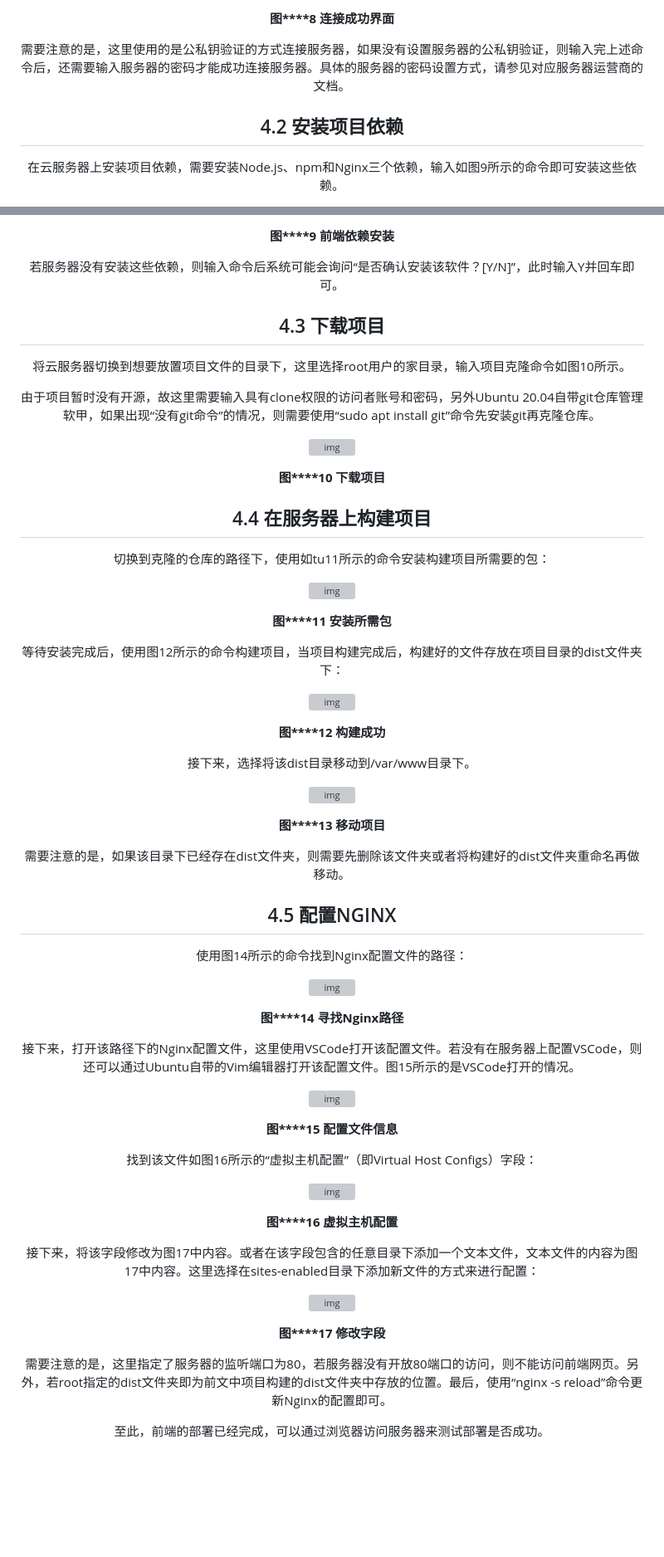
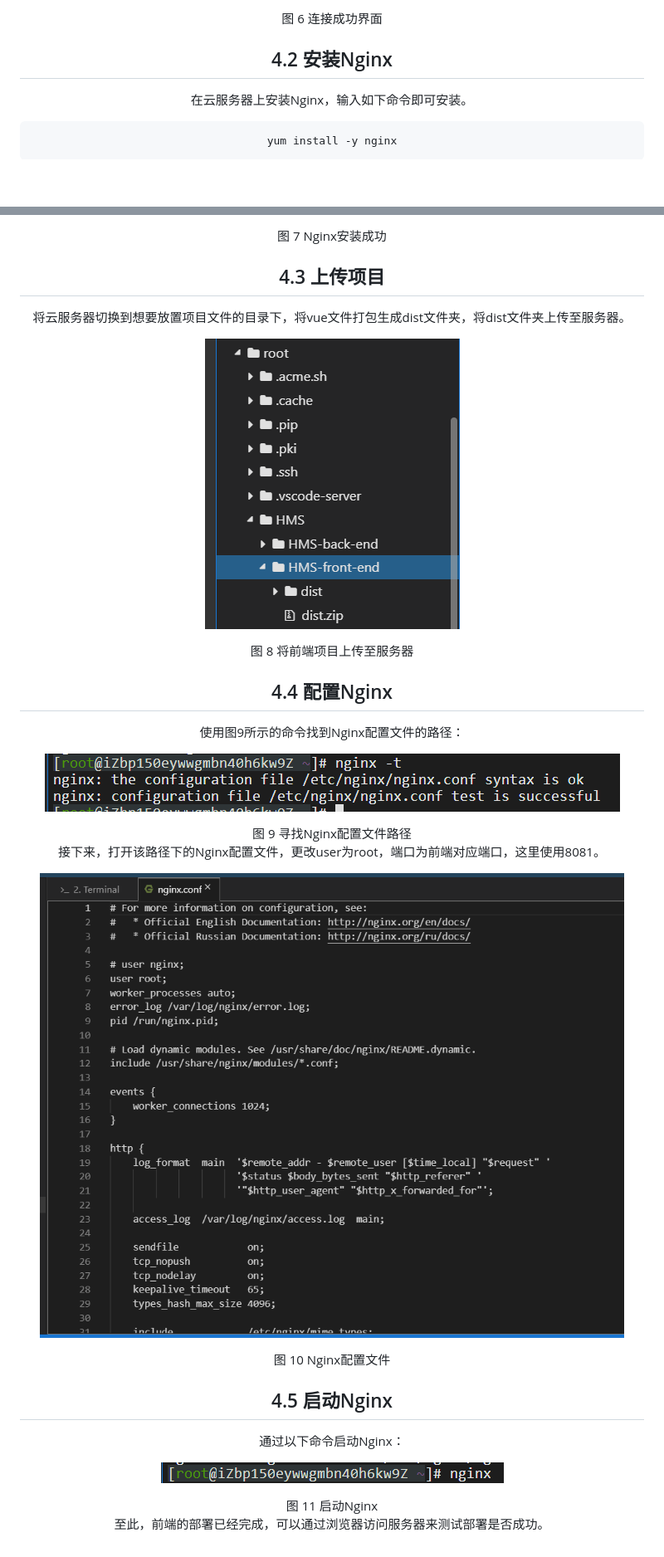
Before and after one commit to SE2023-Group11/HMS-document, a Markdown page: 06-部署文档/部署文档.md, 2 parts joined by grey strips. Shown: that part at 83% size. Drawn GitHub-style; pictures changed too: 06-部署文档/img/image-20230603222737230.png (added), 06-部署文档/img/image-20230603222908085.png (added), 06-部署文档/img/image-20230603223023268.png (added); blank space fills up the shorter version; grey boxes are pictures that could not be loaded.

Commit message:
完成部署文档

````diff
--- a/06-部署文档/部署文档.md
+++ b/06-部署文档/部署文档.md
@@ -172,9 +172,11 @@ export CLASSPATH=.:$JAVA_HOME/lib/dt.jar:$JAVA_HOME/lib/tools.jar;
 
-**图****8** **连接成功界面**
+<center>图 6 连接成功界面
 
-需要注意的是，这里使用的是公私钥验证的方式连接服务器，如果没有设置服务器的公私钥验证，则输入完上述命令后，还需要输入服务器的密码才能成功连接服务器。具体的服务器的密码设置方式，请参见对应服务器运营商的文档。
+## 4.2 安装Nginx
 
-## 4.2 安装项目依赖
+在云服务器上安装Nginx，输入如下命令即可安装。
 
-在云服务器上安装项目依赖，需要安装Node.js、npm和Nginx三个依赖，输入如图9所示的命令即可安装这些依赖。
+```shell
+yum install -y nginx
+```
 
@@ -182,74 +184,34 @@ export CLASSPATH=.:$JAVA_HOME/lib/dt.jar:$JAVA_HOME/lib/tools.jar;
 
-**图****9** **前端依赖安装**
+<center>图 7 Nginx安装成功
 
-若服务器没有安装这些依赖，则输入命令后系统可能会询问“是否确认安装该软件？[Y/N]”，此时输入Y并回车即可。
+## 4.3 上传项目
 
-## 4.3 下载项目
+将云服务器切换到想要放置项目文件的目录下，将vue文件打包生成dist文件夹，将dist文件夹上传至服务器。
 
-将云服务器切换到想要放置项目文件的目录下，这里选择root用户的家目录，输入项目克隆命令如图10所示。
+![image-20230603222737230](img/image-20230603222737230.png)
 
-由于项目暂时没有开源，故这里需要输入具有clone权限的访问者账号和密码，另外Ubuntu 20.04自带git仓库管理软甲，如果出现“没有git命令”的情况，则需要使用“sudo apt install git”命令先安装git再克隆仓库。
+<center>图 8 将前端项目上传至服务器
 
-![img](D:\Typora\img\clip_image020.png)
+## 4.4 配置Nginx
 
-**图****10** **下载项目**
+使用图9所示的命令找到Nginx配置文件的路径：
 
-## 4.4 在服务器上构建项目
+![image-20230603222908085](img/image-20230603222908085.png)
 
-切换到克隆的仓库的路径下，使用如tu11所示的命令安装构建项目所需要的包：
+<center>图 9 寻找Nginx配置文件路径
 
-![img](D:\Typora\img\clip_image022.png)
+接下来，打开该路径下的Nginx配置文件，更改user为root，端口为前端对应端口，这里使用8081。
 
-**图****11** **安装所需包**
+![image-20230603223023268](img/image-20230603223023268.png)
 
+<center>图 10 Nginx配置文件
 
+## 4.5 启动Nginx
 
+通过以下命令启动Nginx：
 
+![image-20230603223243577](img/image-20230603223243577.png)
 
-等待安装完成后，使用图12所示的命令构建项目，当项目构建完成后，构建好的文件存放在项目目录的dist文件夹下：
-
-![img](D:\Typora\img\clip_image024.png)
-
-**图****12** **构建成功**
-
-接下来，选择将该dist目录移动到/var/www目录下。
-
-![img](D:\Typora\img\clip_image026.png)
-
-**图****13** **移动项目**
-
-需要注意的是，如果该目录下已经存在dist文件夹，则需要先删除该文件夹或者将构建好的dist文件夹重命名再做移动。
-
-## 4.5 配置NGINX
-
-使用图14所示的命令找到Nginx配置文件的路径：
-
-![img](D:\Typora\img\clip_image028.png)
-
-**图****14** **寻找****Nginx****路径**
-
-
-
-
-
-接下来，打开该路径下的Nginx配置文件，这里使用VSCode打开该配置文件。若没有在服务器上配置VSCode，则还可以通过Ubuntu自带的Vim编辑器打开该配置文件。图15所示的是VSCode打开的情况。
-
-![img](D:\Typora\img\clip_image030.png)
-
-**图****15** **配置文件信息**
-
-找到该文件如图16所示的“虚拟主机配置”（即Virtual Host Configs）字段：
-
-![img](D:\Typora\img\clip_image032.png)
-
-**图****16** **虚拟主机配置**
-
-接下来，将该字段修改为图17中内容。或者在该字段包含的任意目录下添加一个文本文件，文本文件的内容为图17中内容。这里选择在sites-enabled目录下添加新文件的方式来进行配置：
-
-![img](D:\Typora\img\clip_image034.png)
-
-**图****17** **修改字段**
-
-需要注意的是，这里指定了服务器的监听端口为80，若服务器没有开放80端口的访问，则不能访问前端网页。另外，若root指定的dist文件夹即为前文中项目构建的dist文件夹中存放的位置。最后，使用“nginx -s reload”命令更新Nginx的配置即可。
+<center>图 11 启动Nginx
 
 至此，前端的部署已经完成，可以通过浏览器访问服务器来测试部署是否成功。
````
Also changed, not shown: other parts of 06-部署文档/部署文档.md (+4 -4 lines), 06-部署文档/img/image-20230603222420481.png (added).
